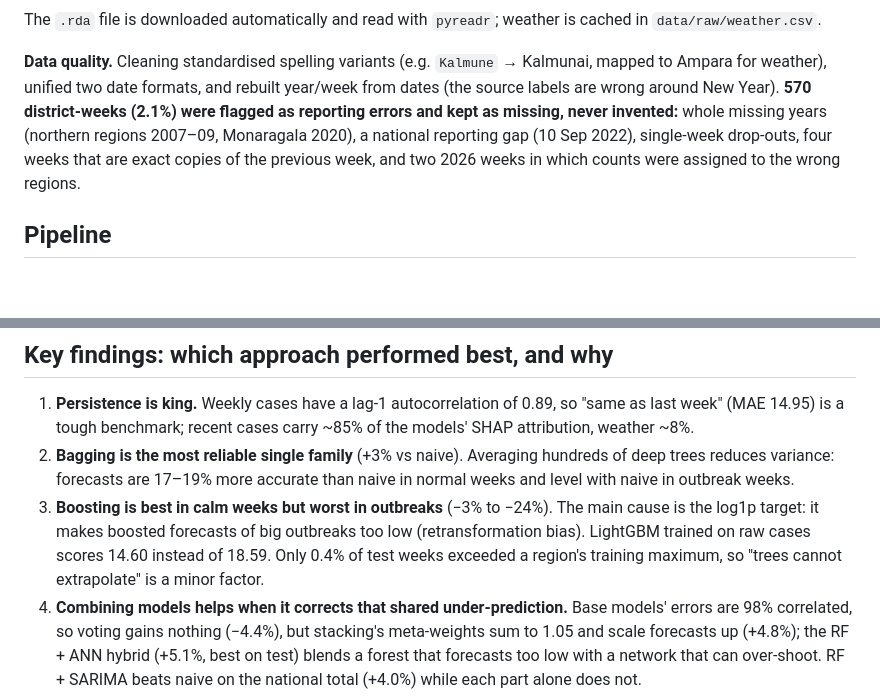
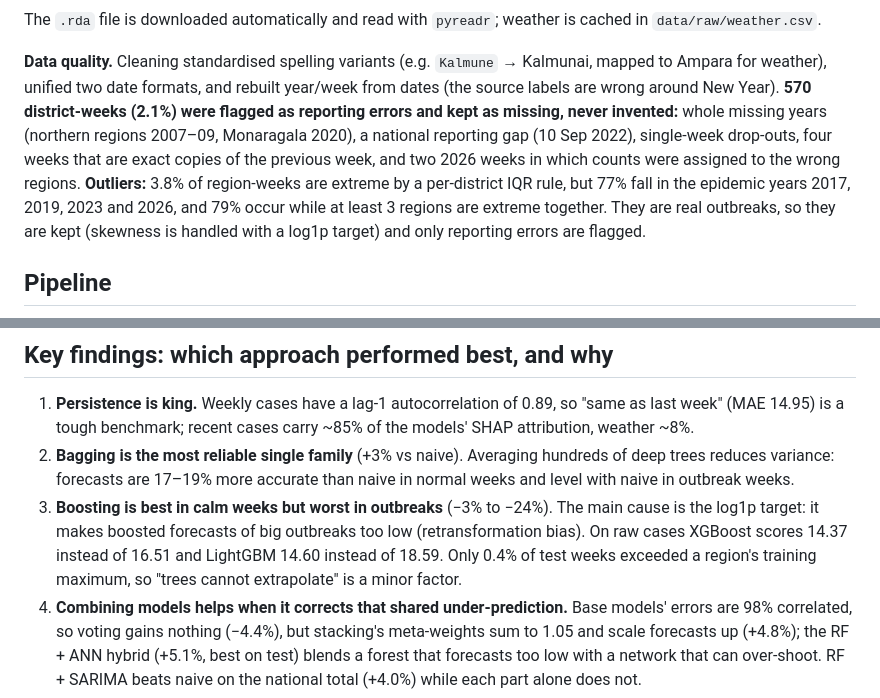
Before and after one commit to BGMPrabuddhi/SriLanka-Dengue-Ensemble, a Markdown page: README.md, 2 parts joined by grey strips. Rendered like a GitHub page; blank space fills up the shorter version.

````diff
--- a/README.md
+++ b/README.md
@@ -31,7 +31,10 @@ The `.rda` file is downloaded automatically and read with `pyreadr`; weather is
 two date formats, and rebuilt year/week from dates (the source labels are wrong around New Year). **570 district-weeks
 (2.1%) were flagged as reporting errors and kept as missing, never invented:** whole missing years (northern regions
 2007–09, Monaragala 2020), a national reporting gap (10 Sep 2022), single-week drop-outs, four weeks that are exact copies
-of the previous week, and two 2026 weeks in which counts were assigned to the wrong regions.
+of the previous week, and two 2026 weeks in which counts were assigned to the wrong regions. **Outliers:** 3.8% of
+region-weeks are extreme by a per-district IQR rule, but 77% fall in the epidemic years 2017, 2019, 2023 and 2026, and 79%
+occur while at least 3 regions are extreme together. They are real outbreaks, so they are kept (skewness is handled with a
+log1p target) and only reporting errors are flagged.
 
 ## Pipeline
 ```mermaid
@@ -110,8 +133,9 @@ RF + SARIMA hybrid (single weekly series, walk-forward one-step-ahead):
 2. **Bagging is the most reliable single family** (+3% vs naive). Averaging hundreds of deep trees reduces variance: forecasts
    are 17–19% more accurate than naive in normal weeks and level with naive in outbreak weeks.
 3. **Boosting is best in calm weeks but worst in outbreaks** (−3% to −24%). The main cause is the log1p target: it makes
-   boosted forecasts of big outbreaks too low (retransformation bias). LightGBM trained on raw cases scores 14.60 instead of
-   18.59. Only 0.4% of test weeks exceeded a region's training maximum, so "trees cannot extrapolate" is a minor factor.
+   boosted forecasts of big outbreaks too low (retransformation bias). On raw cases XGBoost scores 14.37 instead of 16.51
+   and LightGBM 14.60 instead of 18.59. Only 0.4% of test weeks exceeded a region's training maximum, so "trees cannot
+   extrapolate" is a minor factor.
 4. **Combining models helps when it corrects that shared under-prediction.** Base models' errors are 98% correlated, so
    voting gains nothing (−4.4%), but stacking's meta-weights sum to 1.05 and scale forecasts up (+4.8%); the RF + ANN hybrid
    (+5.1%, best on test) blends a forest that forecasts too low with a network that can over-shoot. RF + SARIMA beats naive
````
Also changed, not shown: other parts of README.md (+27 -5 lines), VIDEO_SCRIPT.md (+8 -7 lines), reports/figures/core_bagging_boosting_stacking.png (added), reports/figures/shap_summary.png, 9 other files.
